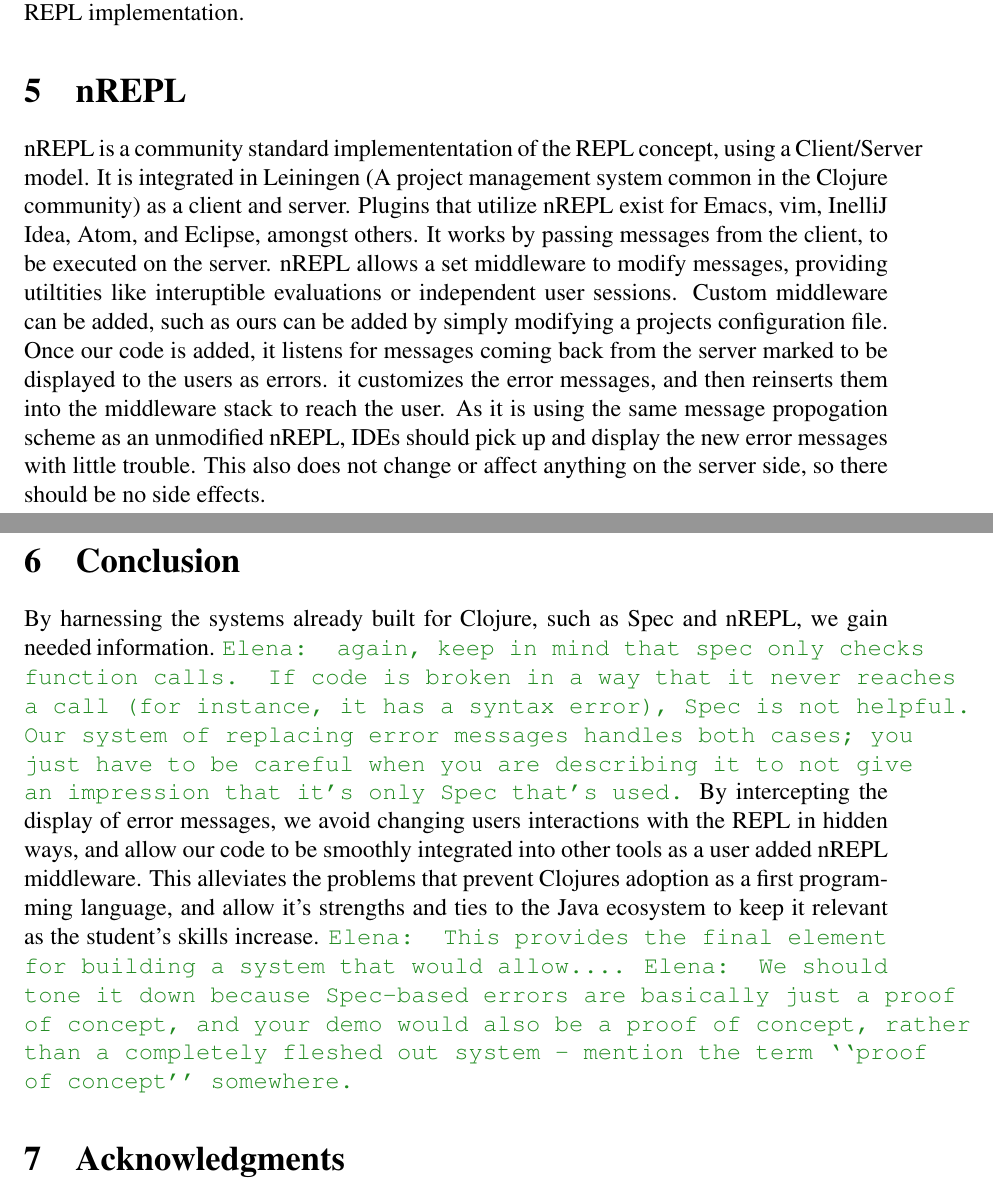
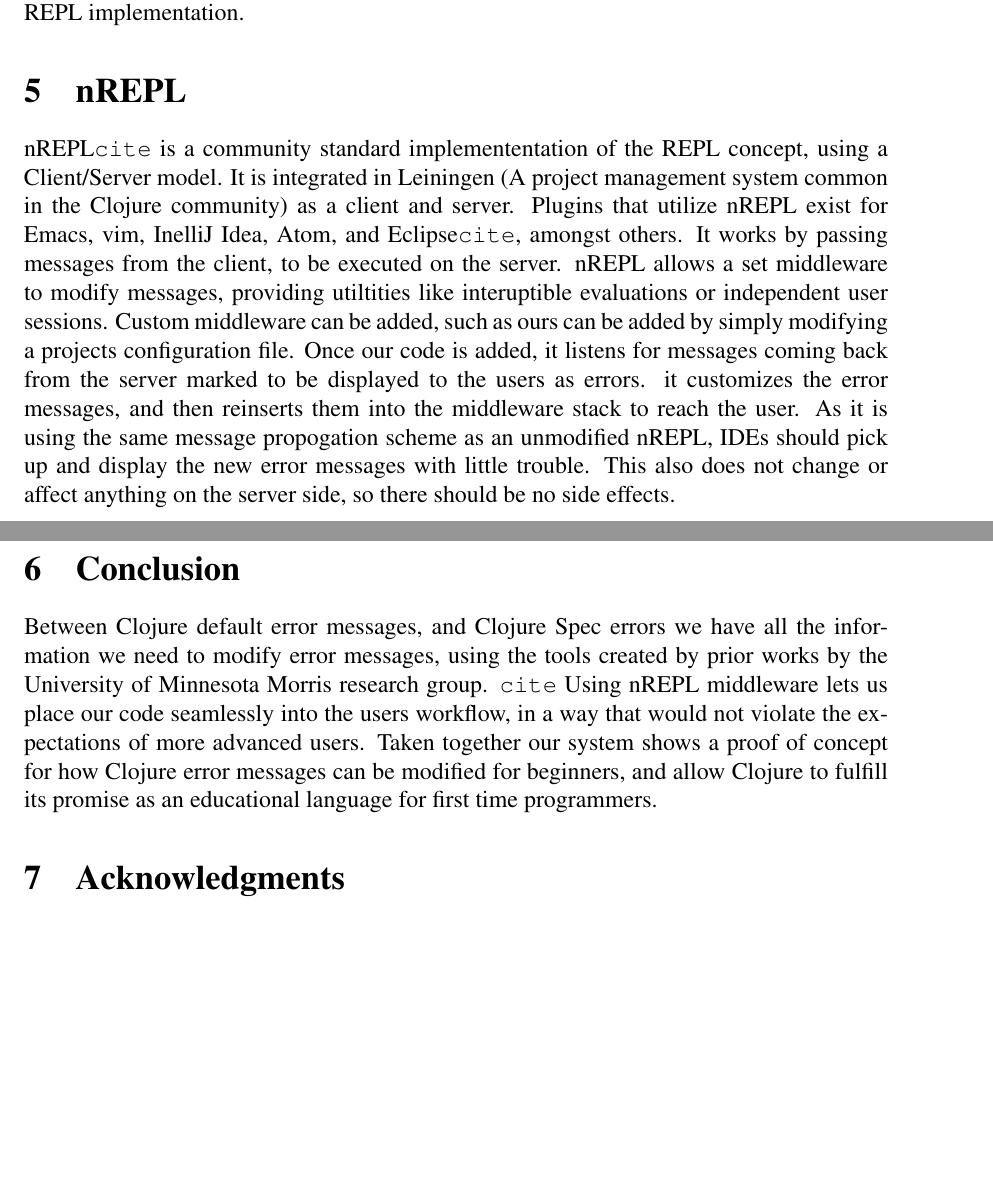
Before and after one commit to Clojure-Intro-Course/mics2018demo, a LaTeX document (mics2018.tex): two parts of pages 3 and 4 of 4, joined at a grey line, cut so that both start at the same text, the shorter picture padded with empty space. Compiled offline with pdfLaTeX.

Commit message:
rewrite conclusion

```diff
--- a/mics2018.tex
+++ b/mics2018.tex
@@ -256,10 +256,10 @@
 %  Finding an expandable REPL implementation to add our message processing to
 %  is ideal.
 \section{nREPL}
-nREPL is a community standard implemententation of the REPL concept,
+nREPL\comment{cite} is a community standard implemententation of the REPL concept,
  using a Client/Server model. It is integrated in Leiningen
   (A project management system common in the Clojure community) as a client and server.
- Plugins that utilize nREPL exist for Emacs, vim, InelliJ Idea, Atom, and Eclipse, amongst others.
+ Plugins that utilize nREPL exist for Emacs, vim, InelliJ Idea, Atom, and Eclipse\comment{cite}, amongst others.
 It works by passing messages from the client, to be executed on the server.
 nREPL allows a set middleware to modify messages, providing utiltities
 like interuptible evaluations or independent user sessions.
@@ -286,21 +286,30 @@
 % use nREPL as a base.
 
 \section{Conclusion}
-By harnessing the systems already built for Clojure,
-such as Spec and nREPL, we gain needed information.
-\emcomment{again, keep in mind that spec only checks function calls. If code is broken
-in a way that it never reaches a call (for instance, it has a syntax error), Spec is not helpful.
-Our system of replacing error messages handles both cases; you just have to be careful
-when you are describing it to not give an impression that it's only Spec that's used.}
-By intercepting the display of error messages, we avoid changing users
-interactions with the REPL in hidden ways, and allow our code to
-be smoothly integrated into other tools as a user added nREPL middleware.
-  This alleviates the problems that prevent Clojures
- adoption as a first programming language, and allow it's strengths
- and ties to the Java ecosystem to keep it relevant as the student's skills increase.
-\emcomment{This provides the final element for building a system that would allow....}
-\emcomment{We should tone it down because Spec-based errors are basically just a proof of concept,
-and your demo would also be a proof of concept, rather than a completely fleshed out system - mention the term ``proof of concept'' somewhere.}
+Between Clojure default error messages, and Clojure Spec errors
+we have all the information we need to modify error messages, using the
+tools created by prior works by the University of Minnesota Morris research group. \comment{cite}
+Using nREPL middleware lets us place our code seamlessly into the users
+workflow, in a way that would not violate the expectations of more advanced users.
+ Taken together our system shows a proof of concept for how Clojure
+error messages can be modified for beginners, and allow Clojure to fulfill
+its promise as an educational language for first time programmers.
+
+%By harnessing the systems already built for Clojure,
+%such as Spec and nREPL, we gain needed information.
+%\emcomment{again, keep in mind that spec only checks function calls. If code is broken
+%in a way that it never reaches a call (for instance, it has a syntax error), Spec is not helpful.
+%Our system of replacing error messages handles both cases; you just have to be careful
+%when you are describing it to not give an impression that it's only Spec that's used.}
+%By intercepting the display of error messages, we avoid changing users
+%interactions with the REPL in hidden ways, and allow our code to
+%be smoothly integrated into other tools as a user added nREPL middleware.
+%  This alleviates the problems that prevent Clojures
+% adoption as a first programming language, and allow it's strengths
+% and ties to the Java ecosystem to keep it relevant as the student's skills increase.
+%\emcomment{This provides the final element for building a system that would allow....}
+%\emcomment{We should tone it down because Spec-based errors are basically just a proof of concept,
+%and your demo would also be a proof of concept, rather than a completely fleshed out system - mention the term ``proof of concept'' somewhere.}
 
 
 
```
Also changed, not shown: mics2018.tex (2 more changed lines).
